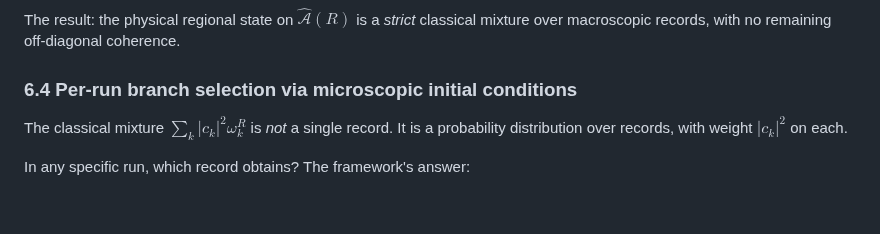
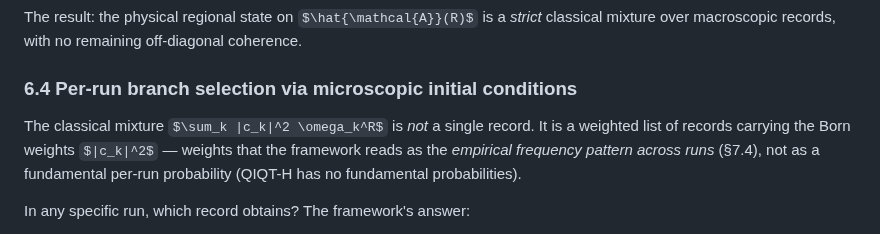
Before and after one commit to kaplan196883/QIQT-H, a Markdown page: QIQT_Foundations_Paper.md, the part around one of its changes. Rendered like a GitHub page; some formulas as TeX source; blank space fills up the shorter version.

```diff
--- a/QIQT_Foundations_Paper.md
+++ b/QIQT_Foundations_Paper.md
@@ -391,7 +391,7 @@ The result: the physical regional state on $\hat{\mathcal{A}}(R)$ is a *strict*
 
 ### 6.4 Per-run branch selection via microscopic initial conditions
 
-The classical mixture $\sum_k |c_k|^2 \omega_k^R$ is *not* a single record. It is a probability distribution over records, with weight $|c_k|^2$ on each.
+The classical mixture $\sum_k |c_k|^2 \omega_k^R$ is *not* a single record. It is a weighted list of records carrying the Born weights $|c_k|^2$ — weights that the framework reads as the *empirical frequency pattern across runs* (§7.4), not as a fundamental per-run probability (QIQT-H has no fundamental probabilities).
 
 In any specific run, which record obtains? The framework's answer:
 
```
Also changed, not shown: other parts of QIQT_Foundations_Paper.md (+1 -1 lines).
